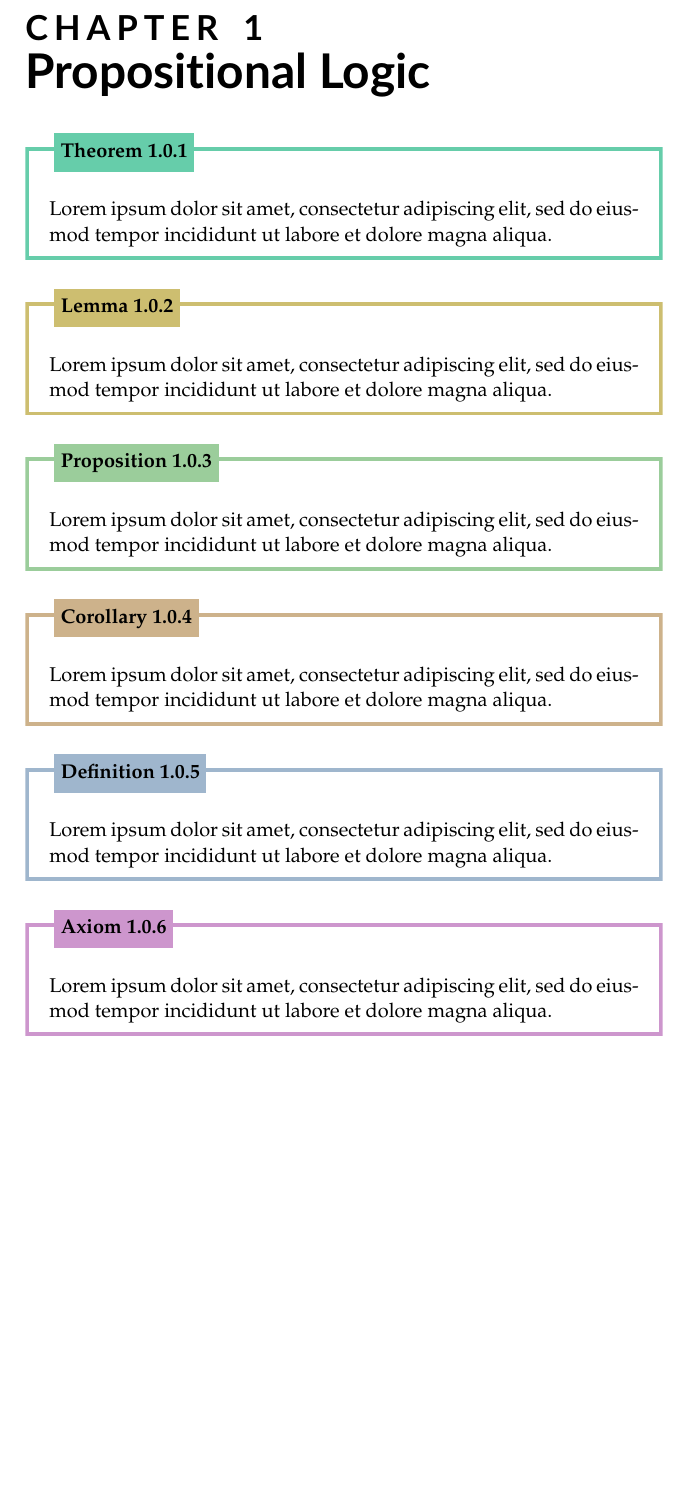
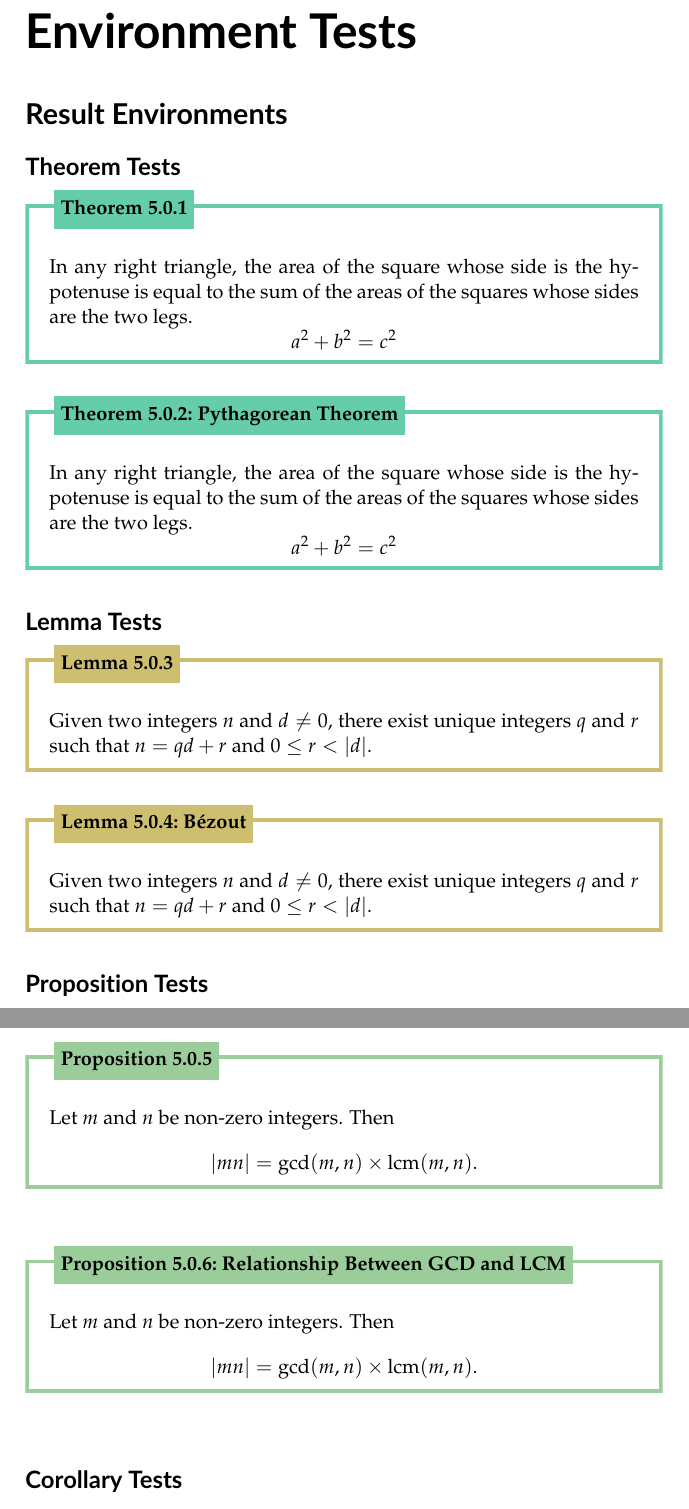
Before and after one commit to PhotonicGluon/NZQRC-Book, a LaTeX book (book/book.tex, which reads book/misc/environment-tests.tex, book/part-0/logic-1.tex): part of the page before the commit and two parts of pages 1 and 2 of 4 after it, the two joined at a grey line, cut at the place of the change, the shorter picture padded with empty space. Compiled offline with pdfLaTeX.

Commit message:
Move results' tests to another file

```diff
--- a/book/book.tex
+++ b/book/book.tex
@@ -27,11 +27,13 @@
         % front-matter,
         % Part 0
         % part-0/preamble,
-        part-0/logic-1,
+        % part-0/logic-1,
         % part-0/sets,
         % part-0/logic-2,
         % part-0/relations-and-functions,
-        % part-0/zf-axioms
+        % part-0/zf-axioms,
+        % Miscellaneous
+        misc/environment-tests
     }
 }
 {
--- /dev/null
+++ b/book/misc/environment-tests.tex
@@ -0,0 +1,42 @@
+\chapter*{Environment Tests}
+\section*{Result Environments}
+\subsection*{Theorem Tests}
+\begin{theorem}
+    In any right triangle, the area of the square whose side is the hypotenuse is equal to the sum of the areas of the squares whose sides are the two legs.
+    \[
+        a^2 + b^2 = c^2
+    \]
+\end{theorem}
+
+\begin{theorem}[Pythagorean Theorem]
+    In any right triangle, the area of the square whose side is the hypotenuse is equal to the sum of the areas of the squares whose sides are the two legs.
+    \[
+        a^2 + b^2 = c^2
+    \]
+\end{theorem}
+
+\subsection*{Lemma Tests}
+\begin{lemma}
+    Given two integers $n$ and $d \neq 0$, there exist unique integers $q$ and $r$ such that $n = qd + r$ and $0 \leq r < |d|$.
+\end{lemma}
+
+\begin{lemma}[B\'ezout]
+    Given two integers $n$ and $d \neq 0$, there exist unique integers $q$ and $r$ such that $n = qd + r$ and $0 \leq r < |d|$.
+\end{lemma}
+
+\subsection*{Proposition Tests}
+\begin{proposition}
+    Let $m$ and $n$ be non-zero integers. Then
+    \[
+        |mn| = \mathrm{gcd}(m,n) \times \mathrm{lcm}(m,n).
+    \]
+\end{proposition}
+
+\begin{proposition}[Relationship Between GCD and LCM]
+    Let $m$ and $n$ be non-zero integers. Then
+    \[
+        |mn| = \mathrm{gcd}(m,n) \times \mathrm{lcm}(m,n).
+    \]
+\end{proposition}
+
+\subsection*{Corollary Tests}
@@ -0,0 +66 @@
+\end{definition}
--- a/book/part-0/logic-1.tex
+++ b/book/part-0/logic-1.tex
@@ -2,24 +3,8 @@
 
-\begin{theorem}
-    Lorem ipsum dolor sit amet, consectetur adipiscing elit, sed do eiusmod tempor incididunt ut labore et dolore magna aliqua.
-\end{theorem}
+\section{Mathematical Statements}
+The core of mathematics is in writing mathematical statements.
 
-\begin{lemma}
-    Lorem ipsum dolor sit amet, consectetur adipiscing elit, sed do eiusmod tempor incididunt ut labore et dolore magna aliqua.
-\end{lemma}
-
-\begin{proposition}
-    Lorem ipsum dolor sit amet, consectetur adipiscing elit, sed do eiusmod tempor incididunt ut labore et dolore magna aliqua.
-\end{proposition}
-
-\begin{corollary}
-    Lorem ipsum dolor sit amet, consectetur adipiscing elit, sed do eiusmod tempor incididunt ut labore et dolore magna aliqua.
-\end{corollary}
-
-\begin{definition}
-    Lorem ipsum dolor sit amet, consectetur adipiscing elit, sed do eiusmod tempor incididunt ut labore et dolore magna aliqua.
+\begin{definition}[Statement]
+    A \term{statement}\index{statement} (or \term{proposition}\index{proposition}) is a sentence that is definitely true or definitely false, but not both.
 \end{definition}
 
-\begin{axiom}
-    Lorem ipsum dolor sit amet, consectetur adipiscing elit, sed do eiusmod tempor incididunt ut labore et dolore magna aliqua.
-\end{axiom}
@@ -25,0 +16 @@
+        \item 9 is a prime.
```
Also changed, not shown: book/book.tex (3 more changed lines), book/misc/environment-tests.tex (42 more changed lines), book/part-0/logic-1.tex (68 more changed lines).
